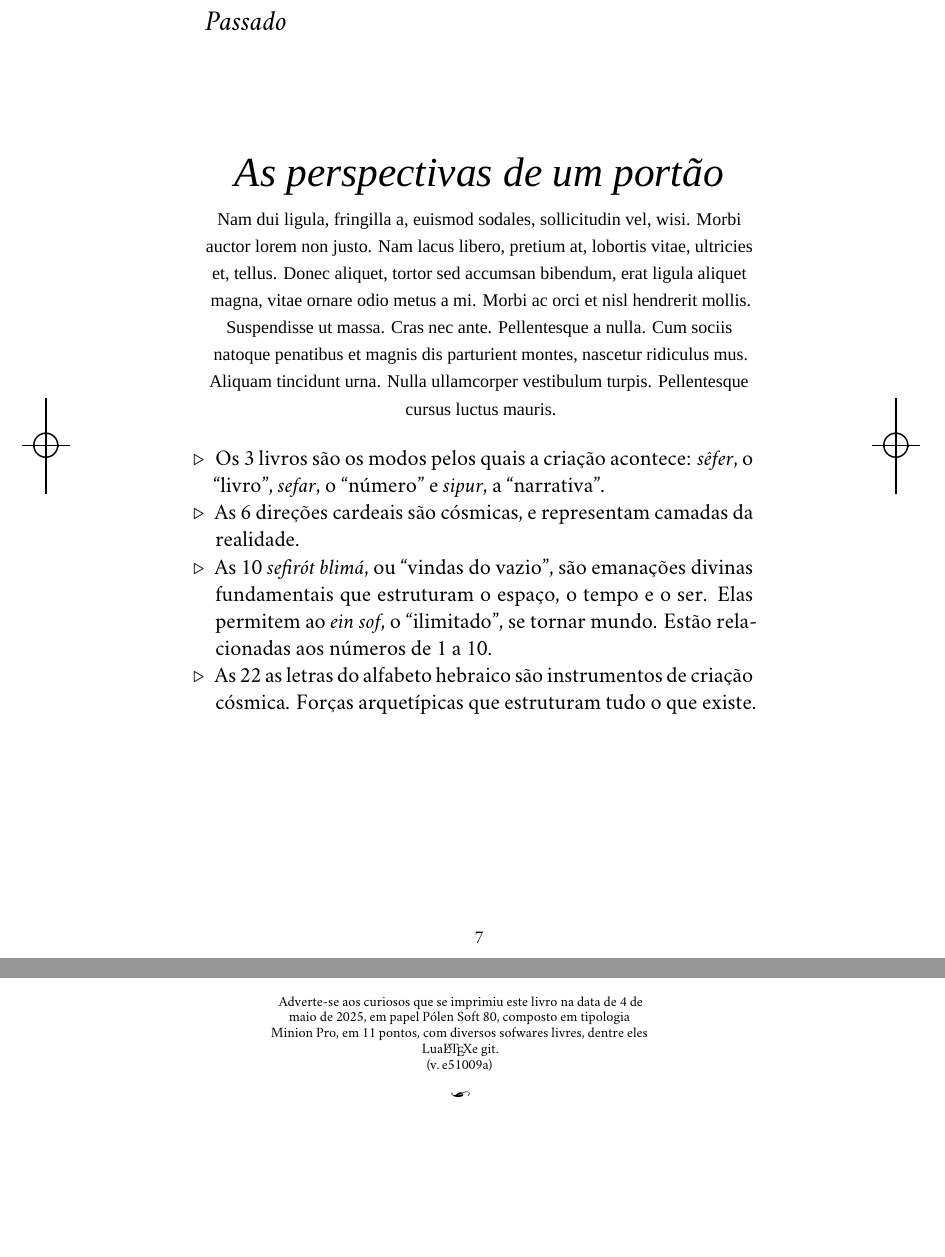
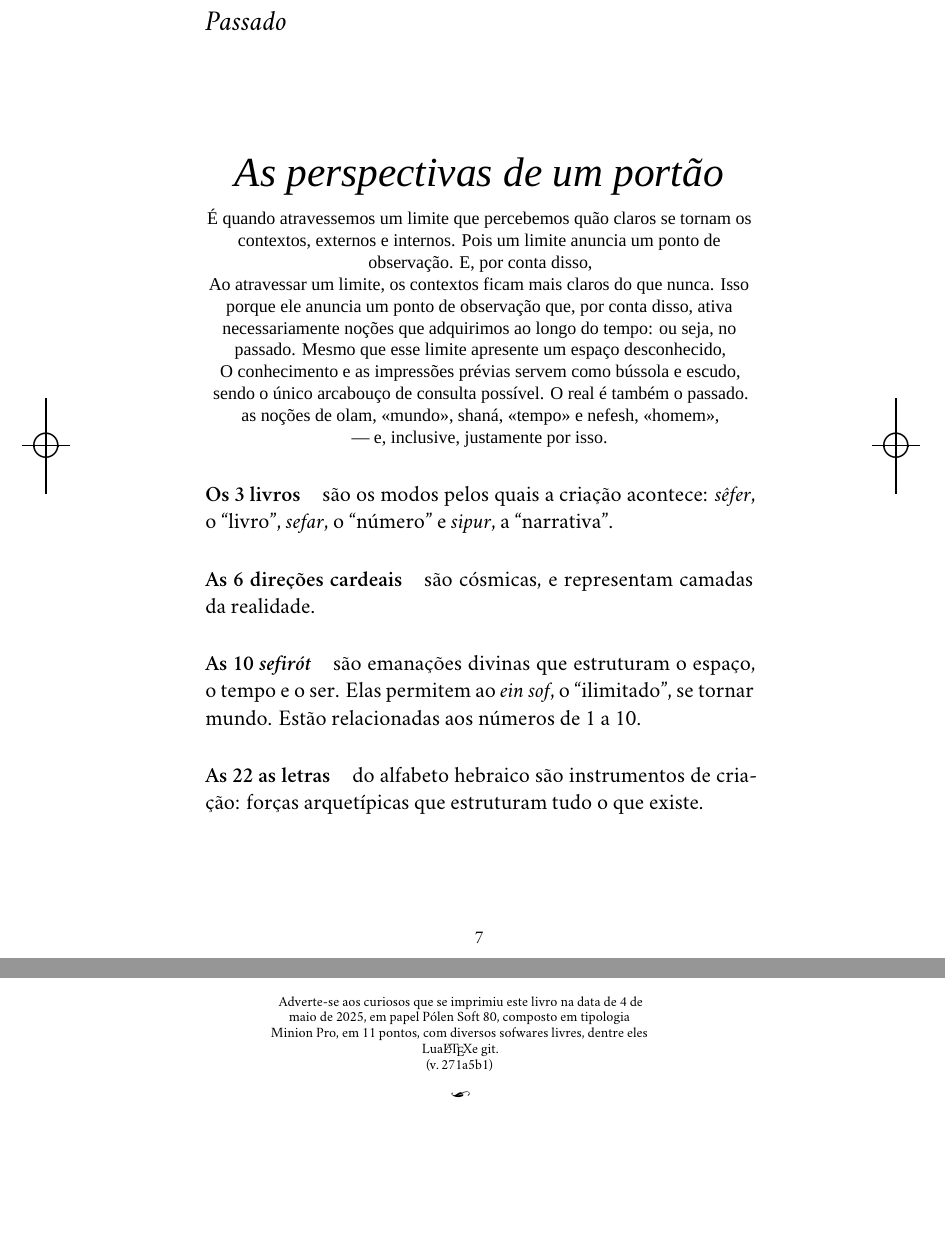
Before and after one commit to suzanasalama/salama_arvore, a LaTeX book (LIVRO.tex, which reads TEXTO.tex, edlab-git.sty): two parts of pages 7 and 24 of 24, joined at a grey line, cut so that both start at the same text, the shorter picture padded with empty space. Compiled offline with XeLaTeX; a missing font is replaced by an installed copy or a similar font.

Commit message:
avançando.....

```diff
--- a/LIVRO.tex
+++ b/LIVRO.tex
@@ -52,11 +52,17 @@
 % Fontes
 \newfontfamily\formular{Formular}
 \newfontfamily\formularlight{Formular Light}
+\newfontfamily\formularlightitalic{Formular Light Italic}
+
 \setmainfont[Ligatures=TeX,Numbers=OldStyle]{Minion Pro}
+
 \newfontfamily\arial{Arial Hebrew}
 \newfontfamily\ariallight{ArialHebrew-Light}
+
 \newfontfamily\frank{FrankRuhlLibre}
+
 \newfontfamily\libertine{Linux Libertine O}
+
 \newfontfamily\brabo{FS Brabo Pro}
 
 % Estilos
--- a/TEXTO.tex
+++ b/TEXTO.tex
@@ -7,19 +7,28 @@
 {\huge\brabo{
 \textit{As perspectivas de um portão}
 }}\\\medskip{\footnotesize\formularlight{
-\lipsum[2]
+
+É quando atravessemos um limite que percebemos quão claros se tornam os contextos, externos e internos. Pois um limite anuncia um ponto de observação. E, por conta disso,
+
+
+Ao atravessar um limite, os contextos ficam mais claros do que nunca. Isso porque ele anuncia um ponto de observação que, por conta disso, ativa necessariamente noções que adquirimos ao longo do tempo: ou seja, no passado. Mesmo que esse limite apresente um espaço desconhecido,
+
+
+O conhecimento e as impressões prévias servem como bússola e escudo, sendo o único arcabouço de consulta possível. O real é também o passado.
+
+as noções de {\formularlightitalic{olam}}, «mundo», {\formularlightitalic{shaná}}, «tempo» e {\formularlightitalic{nefesh}}, «homem»,
+
+
+— e, inclusive, justamente por isso.
+
 }}
 \end{center}
 
-\begin{itemize}
-\item Os 3 livros são os modos pelos quais a criação acontece: \textit{sêfer}, o ``livro'', \textit{sefar}, o ``número'' e \textit{sipur}, a ``narrativa''.
+\paragraph{Os 3 livros} são os modos pelos quais a criação acontece: \textit{sêfer}, o ``livro'', \textit{sefar}, o ``número'' e \textit{sipur}, a ``narrativa''.
 
-\item As 6 direções cardeais são cósmicas, e representam camadas da realidade.
+\paragraph{As 6 direções cardeais} são cósmicas, e representam camadas da realidade.
 
-\item As 10 \textit{sefirót} \textit{blimá}, ou ``vindas do vazio'', são emanações divinas fundamentais que estruturam o espaço, o tempo e o ser. Elas permitem ao \textit{ein sof}, o ``ilimitado'', se tornar mundo. Estão relacionadas aos números de 1 a 10.
+\paragraph{As 10 \textit{sefirót}} são emanações divinas que estruturam o espaço, o tempo e o ser. Elas permitem ao \textit{ein sof}, o ``ilimitado'', se tornar mundo. Estão relacionadas aos números de 1 a 10. % \textit{blimá} ou ``vindas do vazio''
 
-\item As 22 as letras do alfabeto hebraico são instrumentos de criação cósmica. Forças arquetípicas que estruturam tudo o que existe.
+\paragraph{As 22 as letras} do alfabeto hebraico são instrumentos de criação: forças arquetípicas que estruturam tudo o que existe.
 
-\begin{itemize}
-\item As 3 letras mães funcionam como um eixo, uma balança. Estão sempre em perfeito equilíbrio e representam os elementos primordiais: fogo (a cabeça), ar (o tórax) e água (a barriga). São os pilares da existência. A terra e o éter, que estão abaixo ou acima de nós, não são citados no livro. O ar, o elemento intermediário, equilibra o fogo que sobe e a água que desce. Não à toa, o ar equivale a 3 aspectos humanos: \textit{nefesh}, a ``respiração'', \textit{ruach}, o ``espírito'' e \textit{neshamá}, a ``expiração''.
-\item As 7 letras duplas são compostas pelo masculino e pelo feminino, \textit{zachar unekevá}, as polaridades da realidade. Representam os 7 planetas clássicos\footnote{Sol, Lua, Marte, Mercúrio, Júpiter, Vênus e Saturno.} e os dias da semana. E essa duplicidade é navegável.
--- a/edlab-git.sty
+++ b/edlab-git.sty
@@ -1 +1 @@
-\newcommand{\RevisionInfo}{e51009a}
+\newcommand{\RevisionInfo}{271a5b1}
```
Also changed, not shown: LIVRO.pdf, TEXTO.tex (12 more changed lines), 5 other files.
